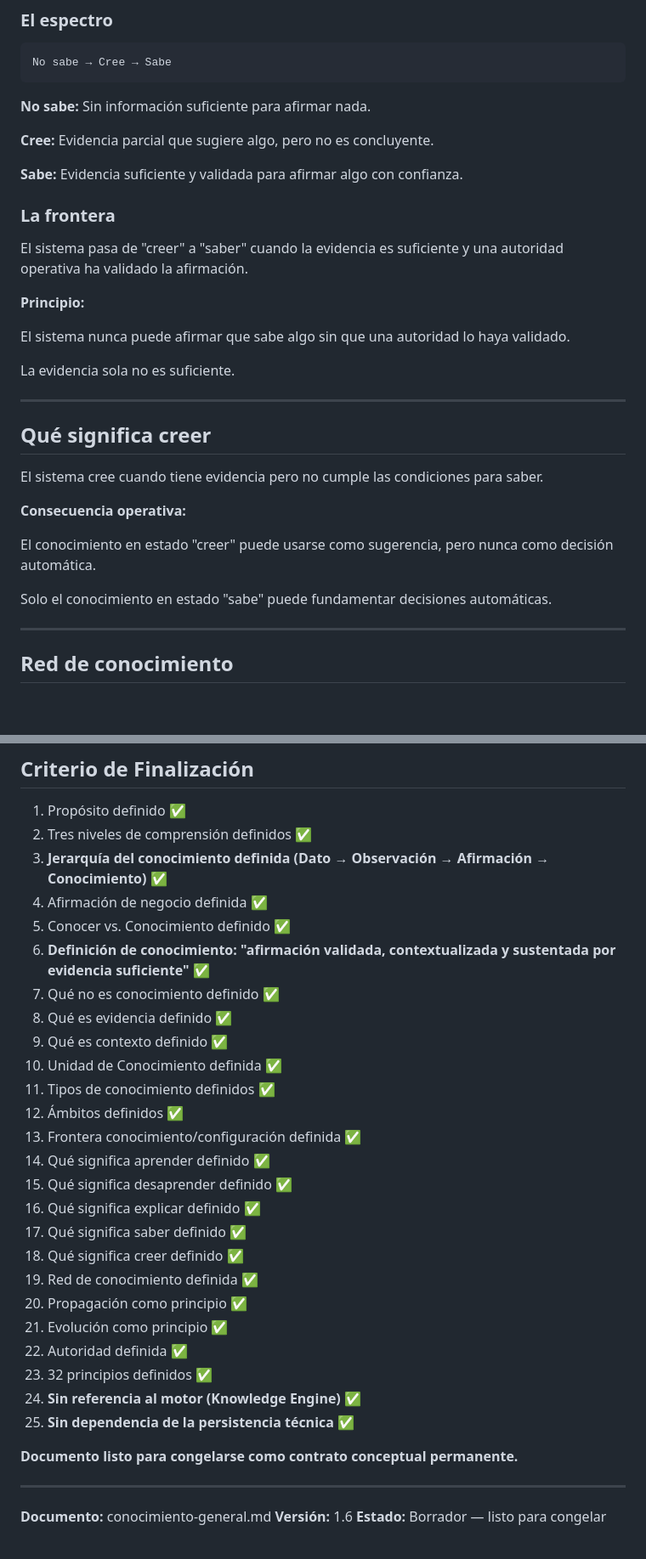
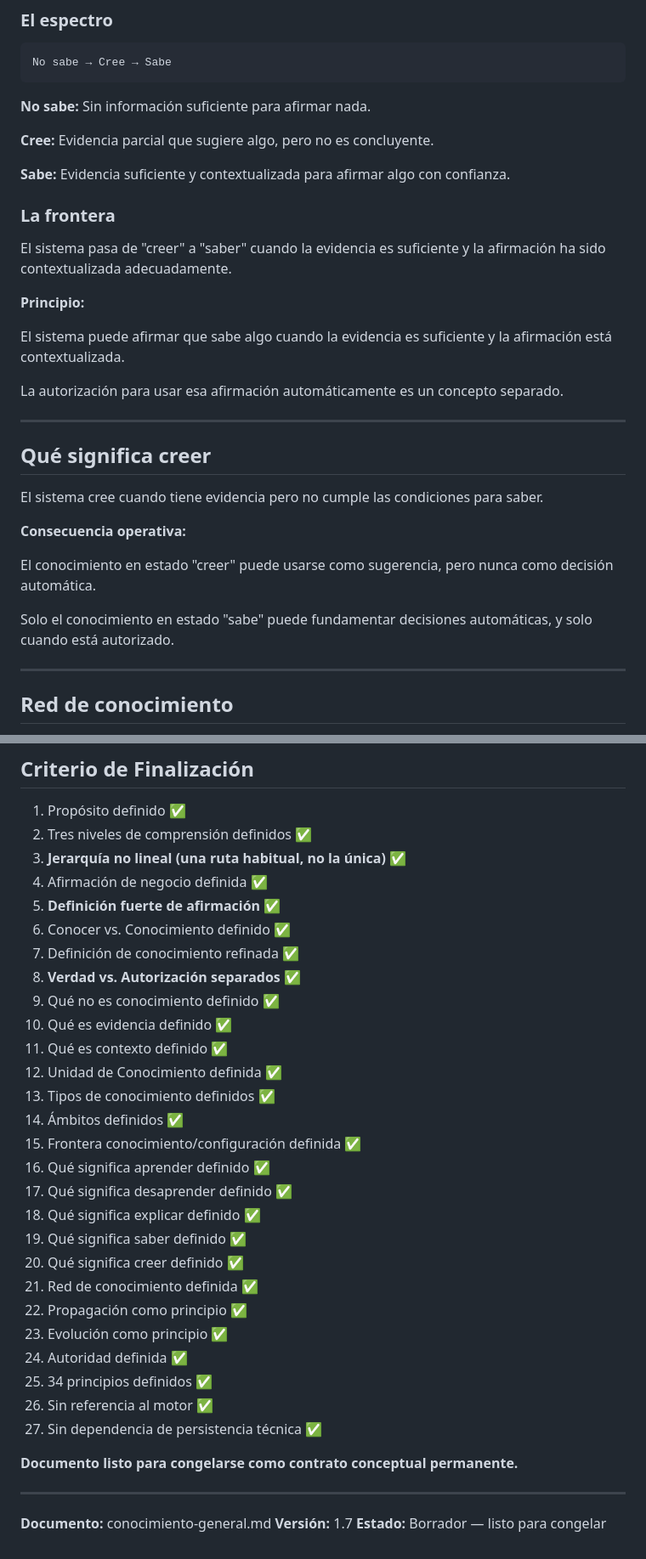
Before and after one commit to OmarMira/Sistema1, a Markdown page: conocimiento-general.md, 2 parts joined by grey strips. Shown at 85% size. Drawn GitHub-style; blank space fills up the shorter version.

```diff
--- a/conocimiento-general.md
+++ b/conocimiento-general.md
@@ -386,17 +424,17 @@ No sabe → Cree → Sabe
 
 **Cree:** Evidencia parcial que sugiere algo, pero no es concluyente.
 
-**Sabe:** Evidencia suficiente y validada para afirmar algo con confianza.
+**Sabe:** Evidencia suficiente y contextualizada para afirmar algo con confianza.
 
 ### La frontera
 
-El sistema pasa de "creer" a "saber" cuando la evidencia es suficiente y una autoridad operativa ha validado la afirmación.
+El sistema pasa de "creer" a "saber" cuando la evidencia es suficiente y la afirmación ha sido contextualizada adecuadamente.
 
 **Principio:**
 
-El sistema nunca puede afirmar que sabe algo sin que una autoridad lo haya validado.
+El sistema puede afirmar que sabe algo cuando la evidencia es suficiente y la afirmación está contextualizada.
 
-La evidencia sola no es suficiente.
+La autorización para usar esa afirmación automáticamente es un concepto separado.
 
 ---
 
@@ -408,7 +446,7 @@ El sistema cree cuando tiene evidencia pero no cumple las condiciones para saber
 
 El conocimiento en estado "creer" puede usarse como sugerencia, pero nunca como decisión automática.
 
-Solo el conocimiento en estado "sabe" puede fundamentar decisiones automáticas.
+Solo el conocimiento en estado "sabe" puede fundamentar decisiones automáticas, y solo cuando está autorizado.
 
 ---
 
@@ -547,34 +587,36 @@ Eso pertenece al diseño del Knowledge Engine (Fase 2).
 
 1. Propósito definido ✅
 2. Tres niveles de comprensión definidos ✅
-3. **Jerarquía del conocimiento definida (Dato → Observación → Afirmación → Conocimiento)** ✅
+3. **Jerarquía no lineal (una ruta habitual, no la única)** ✅
 4. Afirmación de negocio definida ✅
-5. Conocer vs. Conocimiento definido ✅
-6. **Definición de conocimiento: "afirmación validada, contextualizada y sustentada por evidencia suficiente"** ✅
-7. Qué no es conocimiento definido ✅
-8. Qué es evidencia definido ✅
-9. Qué es contexto definido ✅
-10. Unidad de Conocimiento definida ✅
-11. Tipos de conocimiento definidos ✅
-12. Ámbitos definidos ✅
-13. Frontera conocimiento/configuración definida ✅
-14. Qué significa aprender definido ✅
-15. Qué significa desaprender definido ✅
-16. Qué significa explicar definido ✅
-17. Qué significa saber definido ✅
-18. Qué significa creer definido ✅
-19. Red de conocimiento definida ✅
-20. Propagación como principio ✅
-21. Evolución como principio ✅
-22. Autoridad definida ✅
-23. 32 principios definidos ✅
-24. **Sin referencia al motor (Knowledge Engine)** ✅
-25. **Sin dependencia de la persistencia técnica** ✅
+5. **Definición fuerte de afirmación** ✅
+6. Conocer vs. Conocimiento definido ✅
+7. Definición de conocimiento refinada ✅
+8. **Verdad vs. Autorización separados** ✅
+9. Qué no es conocimiento definido ✅
+10. Qué es evidencia definido ✅
+11. Qué es contexto definido ✅
+12. Unidad de Conocimiento definida ✅
+13. Tipos de conocimiento definidos ✅
+14. Ámbitos definidos ✅
+15. Frontera conocimiento/configuración definida ✅
+16. Qué significa aprender definido ✅
+17. Qué significa desaprender definido ✅
+18. Qué significa explicar definido ✅
+19. Qué significa saber definido ✅
+20. Qué significa creer definido ✅
+21. Red de conocimiento definida ✅
+22. Propagación como principio ✅
+23. Evolución como principio ✅
+24. Autoridad definida ✅
+25. 34 principios definidos ✅
+26. Sin referencia al motor ✅
+27. Sin dependencia de persistencia técnica ✅
 
 **Documento listo para congelarse como contrato conceptual permanente.**
 
 ---
 
 **Documento:** conocimiento-general.md
-**Versión:** 1.6
+**Versión:** 1.7
 **Estado:** Borrador — listo para congelar
```
Also changed, not shown: other parts of conocimiento-general.md (+98 -58 lines).
